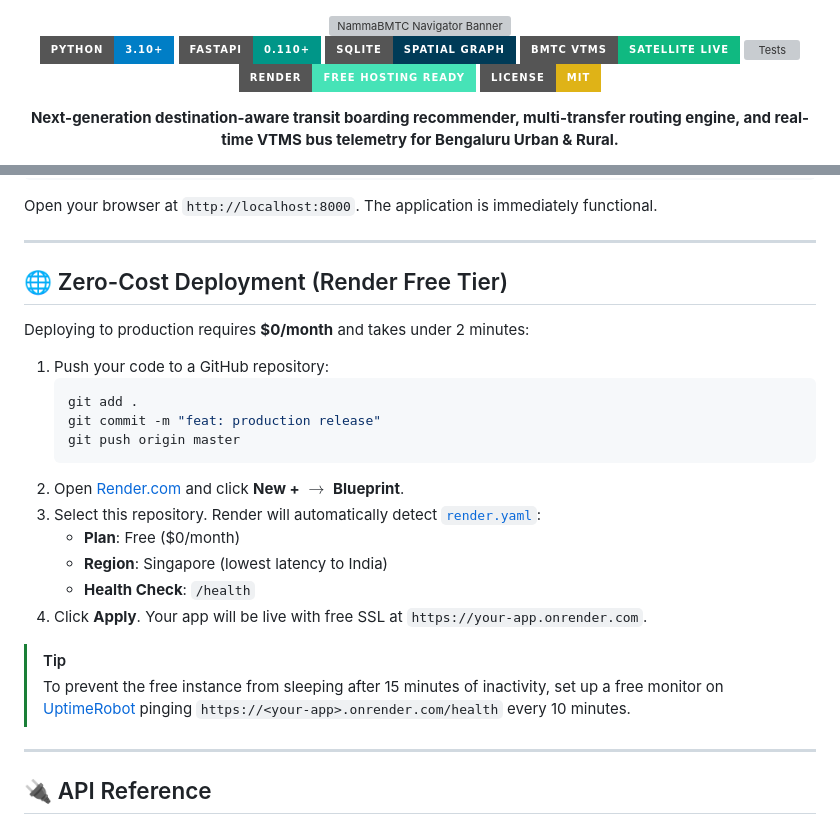
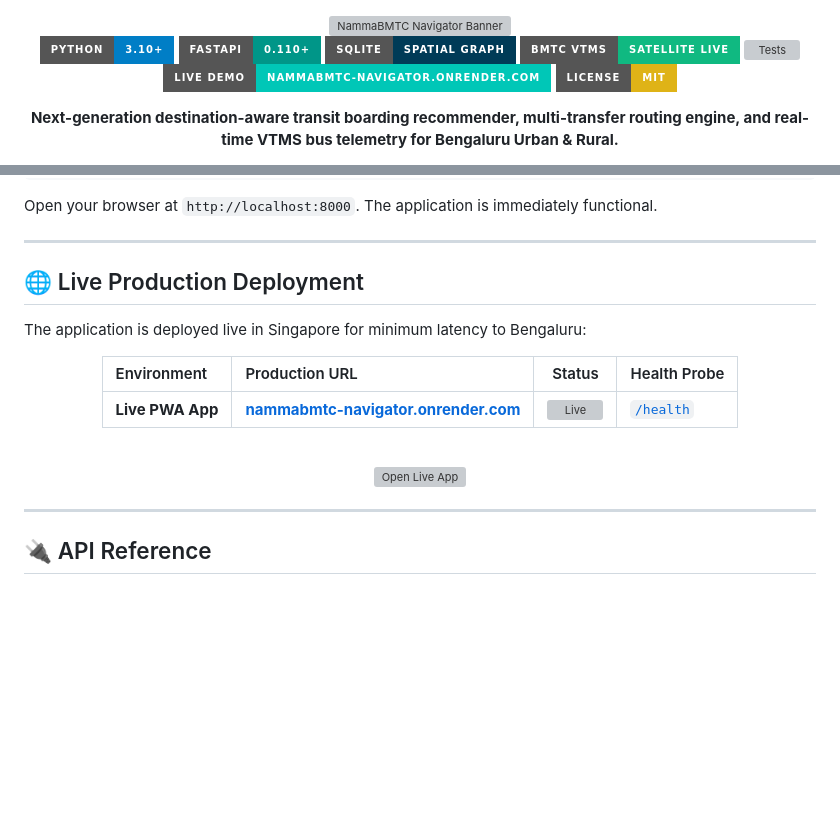
Before and after one commit to Shreyas0047/NammaBMTC-Navigator, a Markdown page: README.md, 2 parts joined by grey strips. GitHub-like rendering; badges without logos; blank space fills up the shorter version; grey boxes are pictures that could not be loaded.

Commit message:
docs: showcase live production URL and remove deployment steps

````diff
--- a/README.md
+++ b/README.md
@@ -9,7 +9,7 @@
 [![SQLite](https://img.shields.io/badge/SQLite-Spatial%20Graph-003B57.svg?style=for-the-badge&logo=sqlite&logoColor=white)](https://sqlite.org/)
 [![BMTC VTMS Live](https://img.shields.io/badge/BMTC%20VTMS-Satellite%20Live-10b981.svg?style=for-the-badge&logo=google-maps&logoColor=white)](#-real-time-bmtc-vtms-telemetry)
 [![Tests](https://img.shields.io/badge/Tests-35%2F35%20Passing%20(100%25)-brightgreen.svg?style=for-the-badge)](#-pre-deployment-verification)
-[![Free Deployment](https://img.shields.io/badge/Render-Free%20Hosting%20Ready-46E3B7.svg?style=for-the-badge&logo=render&logoColor=white)](#-zero-cost-deployment-render-free-tier)
+[![Live Web App](https://img.shields.io/badge/Live%20Demo-nammabmtc--navigator.onrender.com-00C7B7.svg?style=for-the-badge&logo=render&logoColor=white)](https://nammabmtc-navigator.onrender.com)
 [![License: MIT](https://img.shields.io/badge/License-MIT-yellow.svg?style=for-the-badge)](LICENSE)
 
 <p align="center">
@@ -142,25 +148,21 @@ Open your browser at `http://localhost:8000`. The application is immediately fun
 
 ---
 
-## 🌐 Zero-Cost Deployment (Render Free Tier)
+## 🌐 Live Production Deployment
 
-Deploying to production requires **$0/month** and takes under 2 minutes:
+The application is deployed live in Singapore for minimum latency to Bengaluru:
 
-1. Push your code to a GitHub repository:
-   ```bash
-   git add .
-   git commit -m "feat: production release"
-   git push origin master
-   ```
-2. Open [Render.com](https://render.com) and click **New +** $\rightarrow$ **Blueprint**.
-3. Select this repository. Render will automatically detect [`render.yaml`](render.yaml):
-   * **Plan**: Free ($0/month)
-   * **Region**: Singapore (lowest latency to India)
-   * **Health Check**: `/health`
-4. Click **Apply**. Your app will be live with free SSL at `https://your-app.onrender.com`.
+<div align="center">
 
-> [!TIP]
-> To prevent the free instance from sleeping after 15 minutes of inactivity, set up a free monitor on [UptimeRobot](https://uptimerobot.com) pinging `https://<your-app>.onrender.com/health` every 10 minutes.
+| Environment | Production URL | Status | Health Probe |
+|:---|:---|:---:|:---|
+| **Live PWA App** | [**nammabmtc-navigator.onrender.com**](https://nammabmtc-navigator.onrender.com) | ![Live](https://img.shields.io/badge/Status-Online%20(24%2F7)-success?style=flat-square) | [`/health`](https://nammabmtc-navigator.onrender.com/health) |
+
+<br/>
+
+[![Open Live App](https://img.shields.io/badge/Open_Live_App-https%3A%2F%2Fnammabmtc--navigator.onrender.com-success?style=for-the-badge&logo=render&logoColor=white)](https://nammabmtc-navigator.onrender.com)
+
+</div>
 
 ---
 
````
Also changed, not shown: other parts of README.md (+7 -1 lines).
